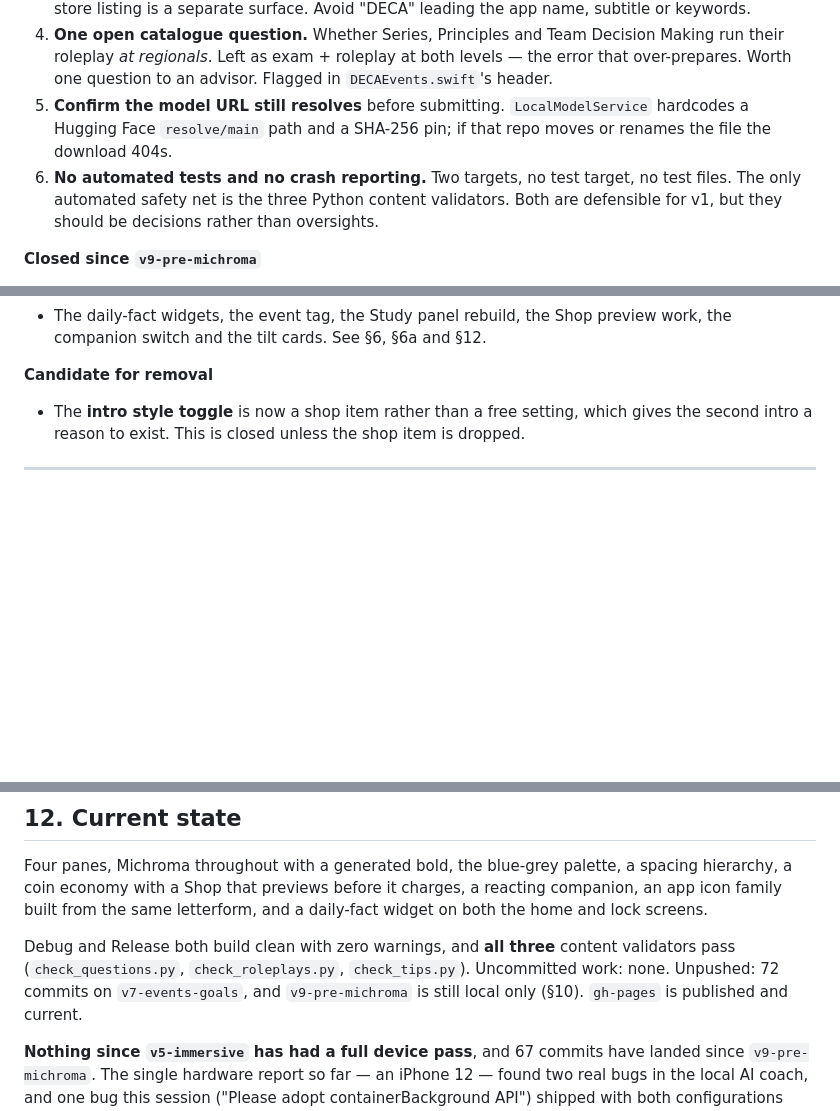
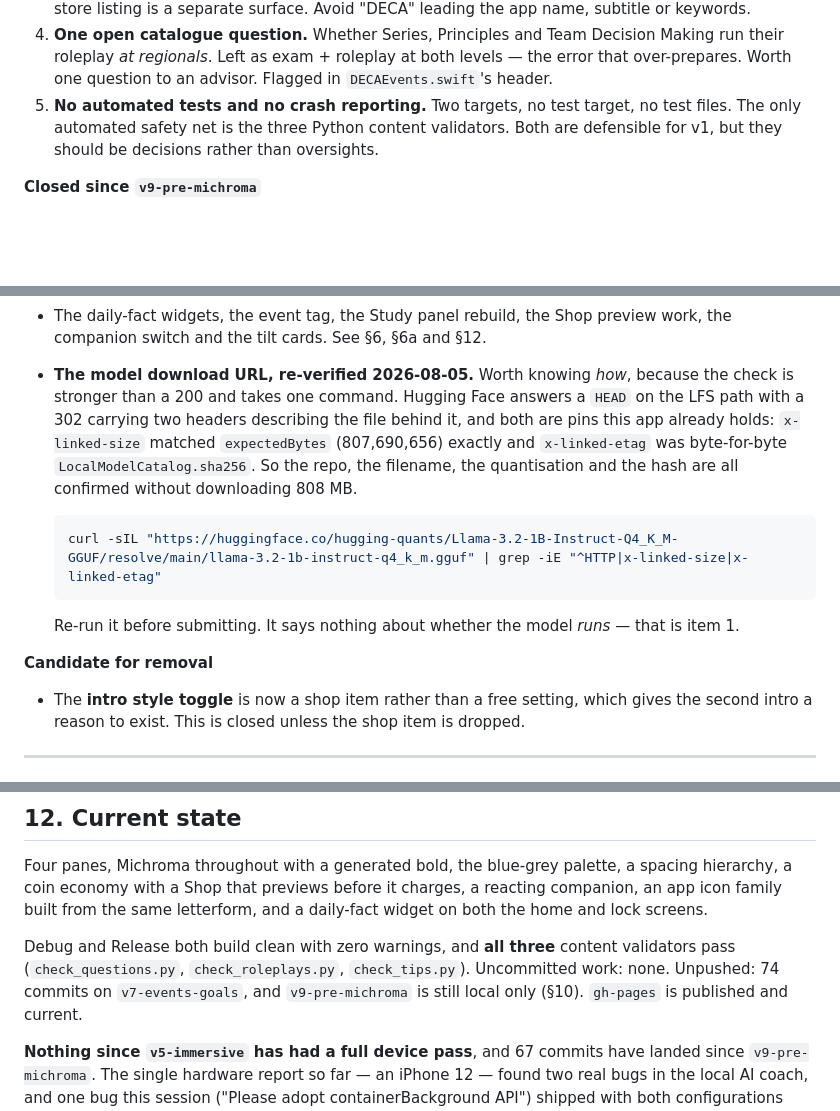
Before and after one commit to Iam-invisible/Glass-DECA-App, a Markdown page: CLAUDE.md, 3 parts joined by grey strips. Drawn GitHub-style; blank space fills up the shorter version.

````diff
--- a/CLAUDE.md
+++ b/CLAUDE.md
@@ -650,10 +650,7 @@ app survive ~1 GB resident on a 4 GB phone.
 4. **One open catalogue question.** Whether Series, Principles and Team Decision Making run their
    roleplay *at regionals*. Left as exam + roleplay at both levels — the error that over-prepares.
    Worth one question to an advisor. Flagged in `DECAEvents.swift`'s header.
-5. **Confirm the model URL still resolves** before submitting. `LocalModelService` hardcodes a
-   Hugging Face `resolve/main` path and a SHA-256 pin; if that repo moves or renames the file the
-   download 404s.
-6. **No automated tests and no crash reporting.** Two targets, no test target, no test files. The
+5. **No automated tests and no crash reporting.** Two targets, no test target, no test files. The
    only automated safety net is the three Python content validators. Both are defensible for v1,
    but they should be decisions rather than oversights.
 
@@ -678,6 +675,18 @@ app survive ~1 GB resident on a 4 GB phone.
   not hand the reader's IP to a third party to draw its headings.
 - The daily-fact widgets, the event tag, the Study panel rebuild, the Shop preview work, the
   companion switch and the tilt cards. See §6, §6a and §12.
+- **The model download URL, re-verified 2026-08-05.** Worth knowing *how*, because the check is
+  stronger than a 200 and takes one command. Hugging Face answers a `HEAD` on the LFS path with a
+  302 carrying two headers describing the file behind it, and both are pins this app already
+  holds: `x-linked-size` matched `expectedBytes` (807,690,656) exactly and `x-linked-etag` was
+  byte-for-byte `LocalModelCatalog.sha256`. So the repo, the filename, the quantisation and the
+  hash are all confirmed without downloading 808 MB.
+
+  ```bash
+  curl -sIL "https://huggingface.co/hugging-quants/Llama-3.2-1B-Instruct-Q4_K_M-GGUF/resolve/main/llama-3.2-1b-instruct-q4_k_m.gguf" | grep -iE "^HTTP|x-linked-size|x-linked-etag"
+  ```
+
+  Re-run it before submitting. It says nothing about whether the model *runs* — that is item 1.
 
 **Candidate for removal**
 
@@ -779,7 +788,7 @@ family built from the same letterform, and a daily-fact widget on both the home
 
 Debug and Release both build clean with zero warnings, and **all three** content validators pass
 (`check_questions.py`, `check_roleplays.py`, `check_tips.py`). Uncommitted work: none. Unpushed:
-72 commits on `v7-events-goals`, and `v9-pre-michroma` is still local only (§10). `gh-pages` is
+74 commits on `v7-events-goals`, and `v9-pre-michroma` is still local only (§10). `gh-pages` is
 published and current.
 
 **Nothing since `v5-immersive` has had a full device pass**, and 67 commits have landed since
````
Also changed, not shown: MASTER_PROMPT.md (+14 -5 lines).
